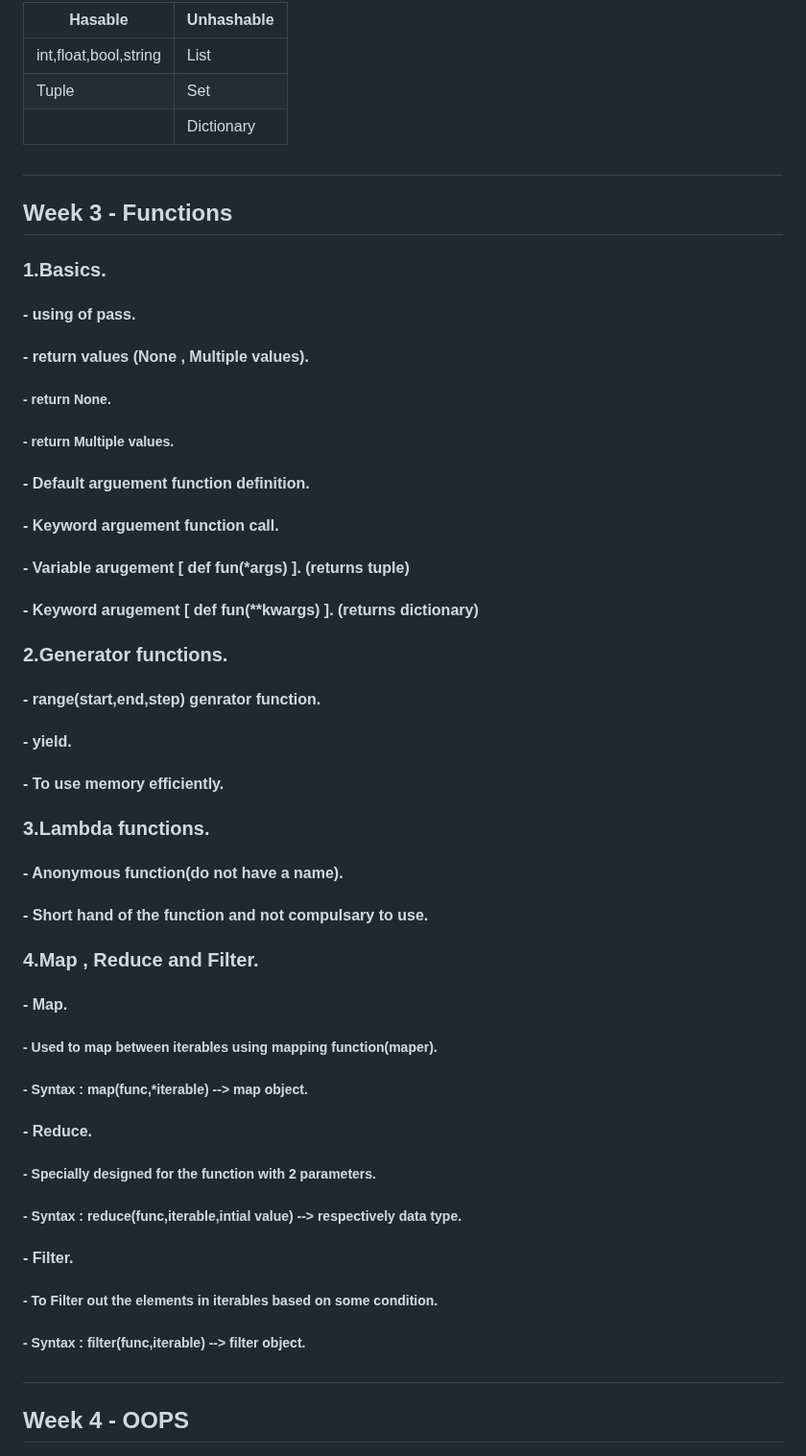
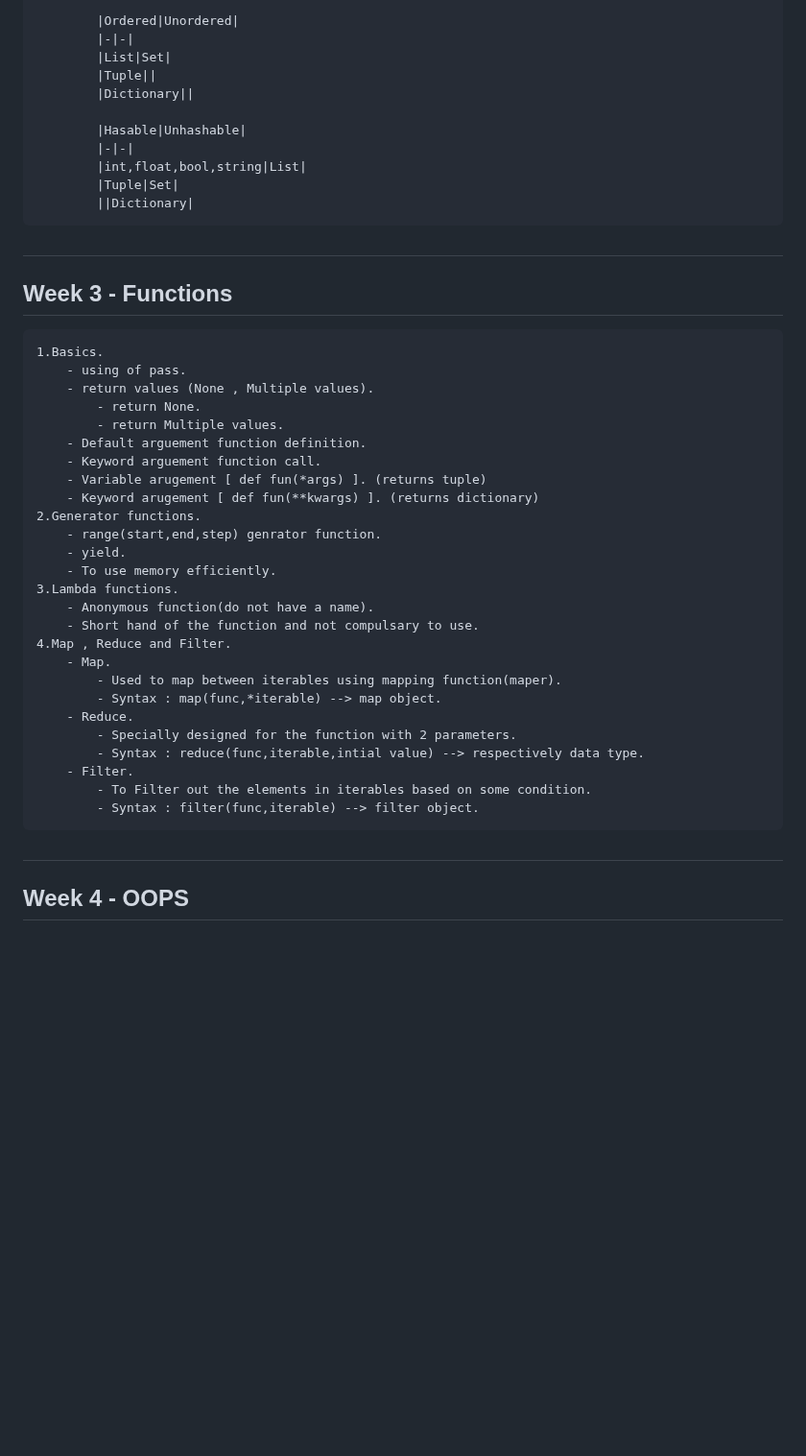
Before and after one commit to DarshanRokkad/Data_Science, a Markdown page: 01_Python/README.md, the part around one of its changes. Shown at 96% size. Drawn GitHub-style; blank space fills up the shorter version.

```diff
--- a/01_Python/README.md
+++ b/01_Python/README.md
@@ -66,39 +61,45 @@
 
-|Hasable|Unhashable|
-|-|-|
-|int,float,bool,string|List|
-|Tuple|Set|
-||Dictionary|
+            |Ordered|Unordered|
+            |-|-|
+            |List|Set|
+            |Tuple||
+            |Dictionary||
+
+            |Hasable|Unhashable|
+            |-|-|
+            |int,float,bool,string|List|
+            |Tuple|Set|
+            ||Dictionary|
 ##
 
 
 ## Week 3 - Functions
-### 1.Basics.
-#### - using of pass.
-#### - return values (None , Multiple values).
-##### - return None.
-##### - return Multiple values.
-#### - Default arguement function definition.
-#### - Keyword arguement function call.
-#### - Variable arugement [ def fun(*args) ]. (returns tuple)
-#### - Keyword arugement [ def fun(**kwargs) ]. (returns dictionary)
-### 2.Generator functions.
-#### - range(start,end,step) genrator function.
-#### - yield.
-#### - To use memory efficiently.
-### 3.Lambda functions.
-#### - Anonymous function(do not have a name).
-#### - Short hand of the function and not compulsary to use.
-### 4.Map , Reduce and Filter.
-#### - Map.
-##### - Used to map between iterables using mapping function(maper).
-##### - Syntax : map(func,*iterable) --> map object.
-#### - Reduce.
-##### - Specially designed for the function with 2 parameters.
-##### - Syntax : reduce(func,iterable,intial value) --> respectively data type.
-#### - Filter.
-##### - To Filter out the elements in iterables based on some condition.
-##### - Syntax : filter(func,iterable) --> filter object.
+    1.Basics.
+        - using of pass.
+        - return values (None , Multiple values).
+            - return None.
+            - return Multiple values.
+        - Default arguement function definition.
+        - Keyword arguement function call.
+        - Variable arugement [ def fun(*args) ]. (returns tuple)
+        - Keyword arugement [ def fun(**kwargs) ]. (returns dictionary)
+    2.Generator functions.
+        - range(start,end,step) genrator function.
+        - yield.
+        - To use memory efficiently.
+    3.Lambda functions.
+        - Anonymous function(do not have a name).
+        - Short hand of the function and not compulsary to use.
+    4.Map , Reduce and Filter.
+        - Map.
+            - Used to map between iterables using mapping function(maper).
+            - Syntax : map(func,*iterable) --> map object.
+        - Reduce.
+            - Specially designed for the function with 2 parameters.
+            - Syntax : reduce(func,iterable,intial value) --> respectively data type.
+        - Filter.
+            - To Filter out the elements in iterables based on some condition.
+            - Syntax : filter(func,iterable) --> filter object.
 ##
 
 
```
Also changed, not shown: other parts of 01_Python/README.md (+259 -264 lines).
